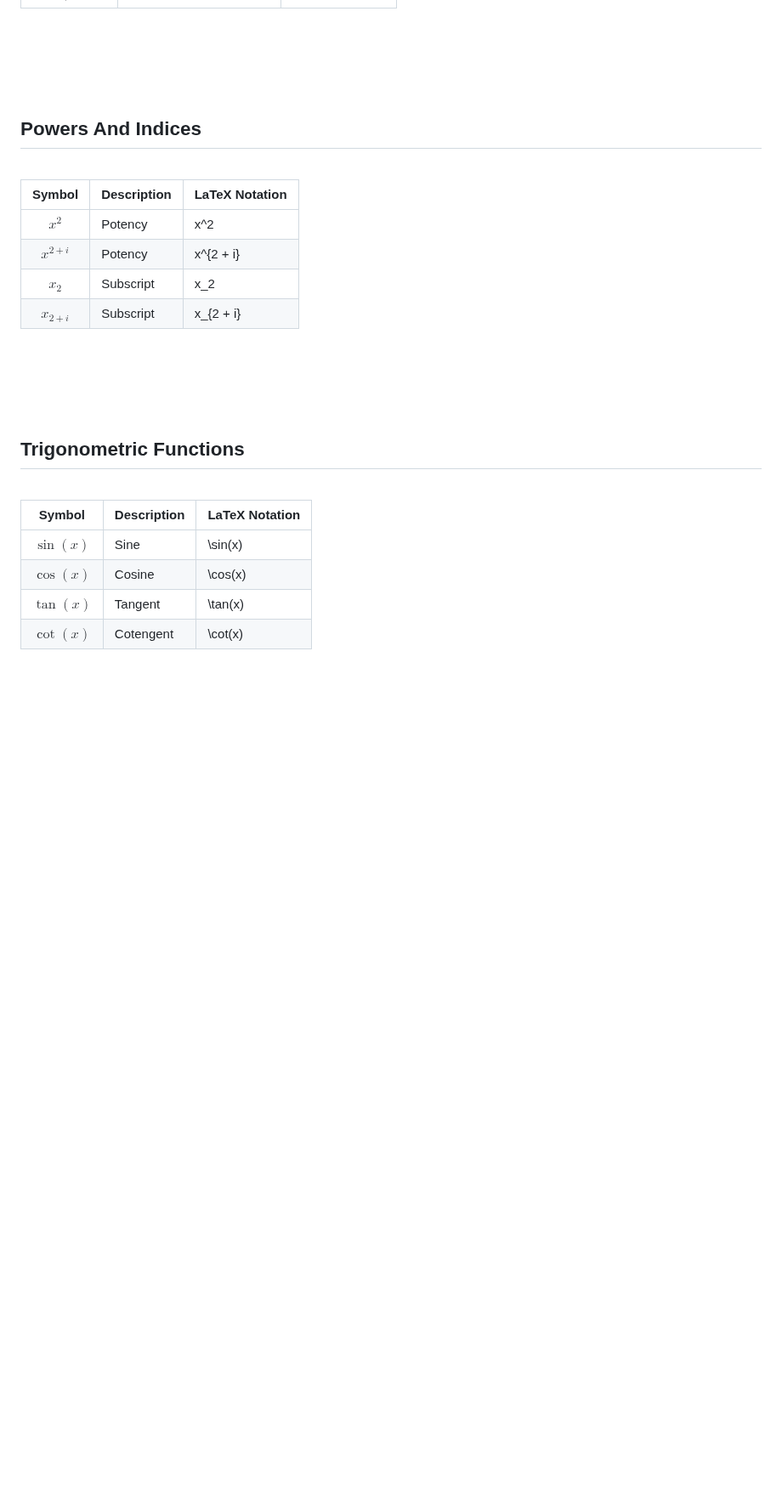
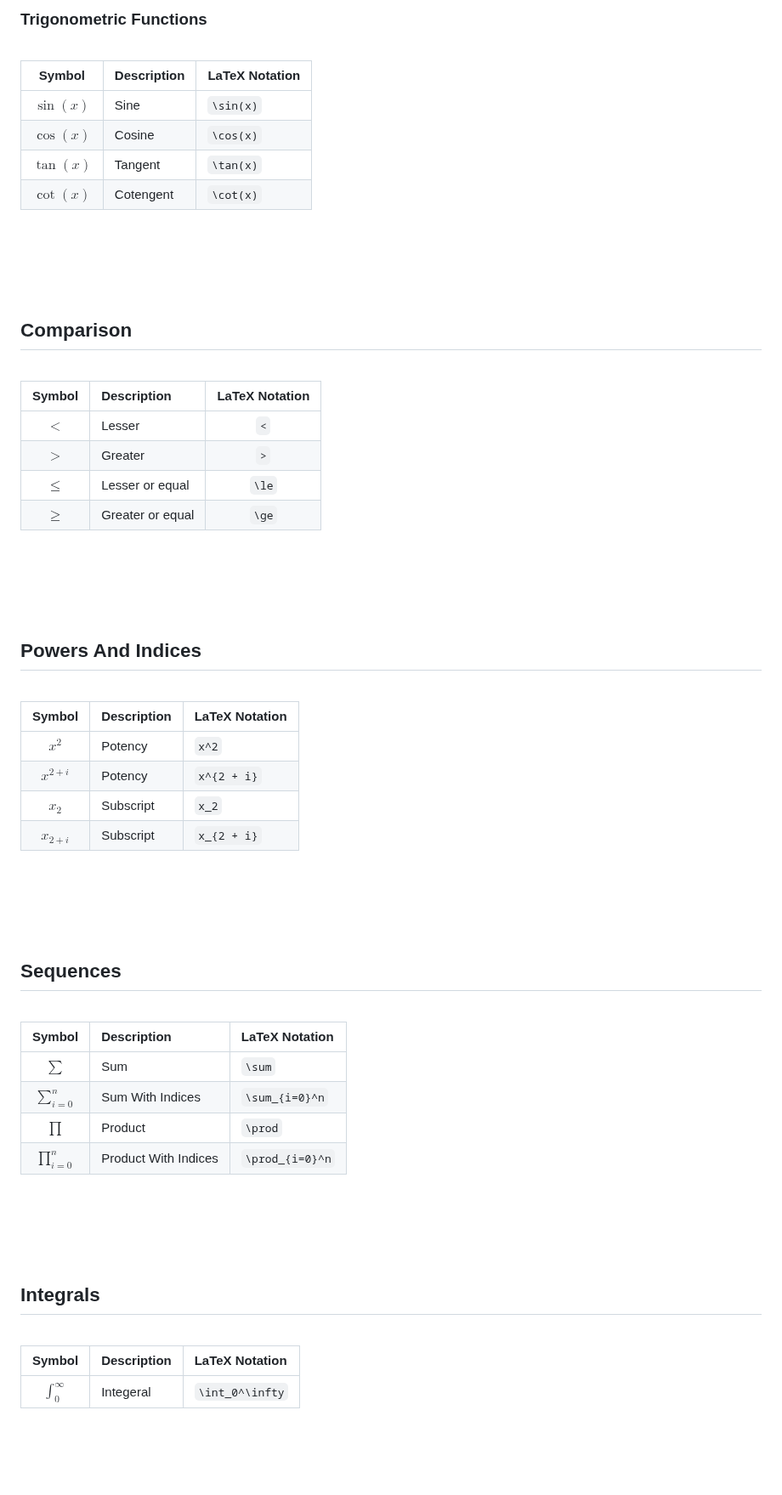
Before and after one commit to lcov29/knowledgeBase, a Markdown page: Mathematics/latex/latex_math.md, the part around one of its changes. Shown at 85% size. Drawn GitHub-style; blank space fills up the shorter version.

```diff
--- a/Mathematics/latex/latex_math.md
+++ b/Mathematics/latex/latex_math.md
@@ -230,3 +311,30 @@ $$
+<br>
+<br>
+
+### **Trigonometric Functions**
+<br>
+
+|Symbol    |Description |LaTeX Notation   |
+|:--------:|:-----------|:----------------|
+|$\sin(x)$ |Sine        |`\sin(x)`        |
+|$\cos(x)$ |Cosine      |`\cos(x)`        |
+|$\tan(x)$ |Tangent     |`\tan(x)`        |
+|$\cot(x)$ |Cotengent   |`\cot(x)`        |
+
+<br>
+<br>
+<br>
+<br>
+
+## **Comparison**
+<br>
+
+|Symbol |Description      |LaTeX Notation |
+|:-----:|:----------------|:-------------:|
+|$<$    |Lesser           |`<`            |
+|$>$    |Greater          |`>`            |
+|$\le$  |Lesser or equal  |`\le`          |
+|$\ge$  |Greater or equal |`\ge`          |
 
 <br>
 <br>
@@ -236,25 +344,37 @@ $$
 ## **Powers And Indices**
 <br>
 
-|Symbol      |Description  |LaTeX Notation |
-|:----------:|:------------|:--------------|
-|$x^2$       |Potency      |x^2            |
-|$x^{2 + i}$ |Potency      |x^{2 + i}      |
-|$x_2$       |Subscript    |x_2            |
-|$x_{2 + i}$ |Subscript    |x_{2 + i}      |
+|Symbol      |Description  |LaTeX Notation   |
+|:----------:|:------------|:----------------|
+|$x^2$       |Potency      |`x^2`            |
+|$x^{2 + i}$ |Potency      |`x^{2 + i}`      |
+|$x_2$       |Subscript    |`x_2`            |
+|$x_{2 + i}$ |Subscript    |`x_{2 + i}`      |
 
 <br>
 <br>
 <br>
 <br>
 
-
-## **Trigonometric Functions**
+## **Sequences**
 <br>
 
-|Symbol    |Description |LaTeX Notation |
-|:--------:|:-----------|:--------------|
-|$\sin(x)$ |Sine        |\sin(x)        |
-|$\cos(x)$ |Cosine      |\cos(x)        |
-|$\tan(x)$ |Tangent     |\tan(x)        |
-|$\cot(x)$ |Cotengent   |\cot(x)        |
+|Symbol          |Description          |LaTeX Notation  |
+|:--------------:|:--------------------|:---------------|
+|$\sum$          |Sum                  |`\sum`          |
+|$\sum_{i=0}^n$  |Sum With Indices     |`\sum_{i=0}^n`  |
+|$\prod$         |Product              |`\prod`         |
+|$\prod_{i=0}^n$ |Product With Indices |`\prod_{i=0}^n` |
+
+<br>
+<br>
+<br>
+<br>
+
+## **Integrals**
+<br>
+
+|Symbol                      |Description |LaTeX Notation  |
+|:--------------------------:|:-----------|:---------------|
+|$\int_0^\infty$             |Integeral   |`\int_0^\infty` |
+
```
Also changed, not shown: other parts of Mathematics/latex/latex_math.md (+189 -80 lines).
